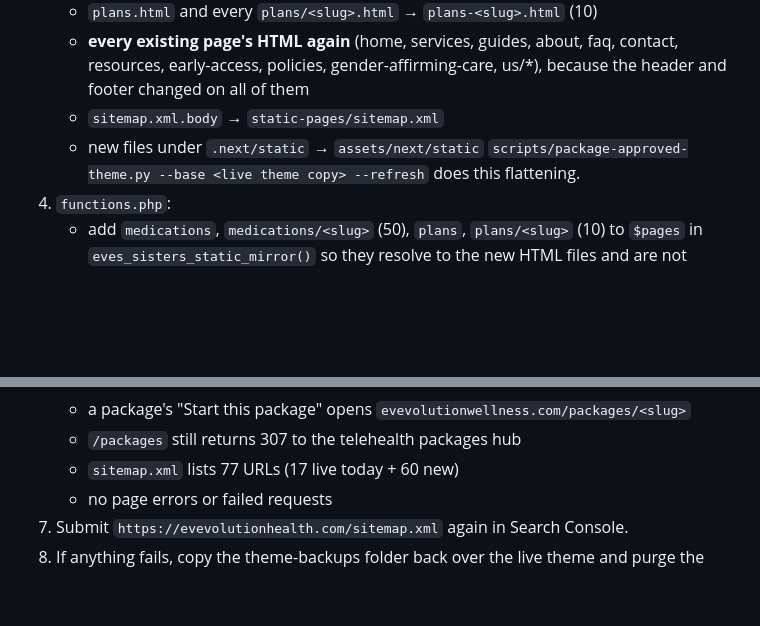
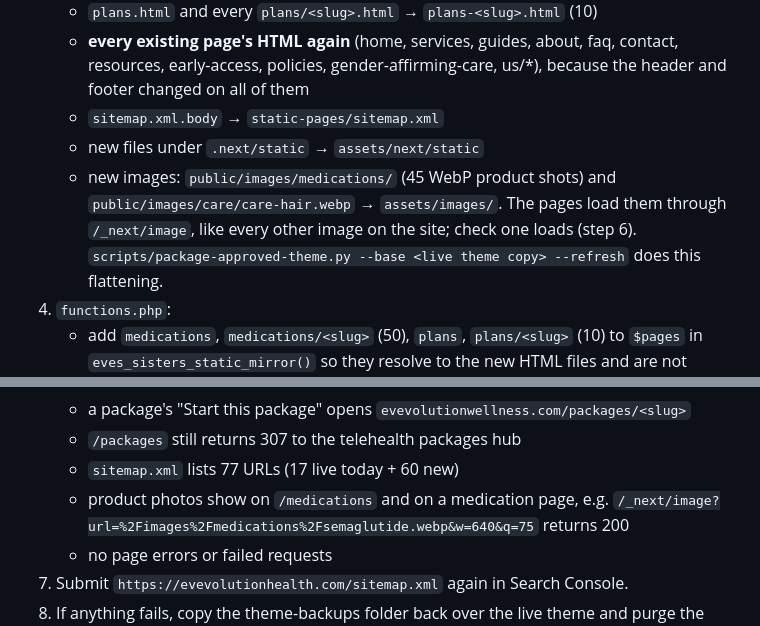
Before and after one commit to shooper909-byte/ev-revolution, a Markdown page: DEPLOY-MEDICATIONS.md, 2 parts joined by grey strips. GitHub-like rendering; blank space fills up the shorter version.

Commit message:
Include the new images in the deploy steps
Co-Authored-By: Claude Opus 5.5 <noreply@anthropic.com>
Claude-Session: https://claude.ai/code/session_015Lq6LjqRefHHSbpNk61oFq

```diff
--- a/DEPLOY-MEDICATIONS.md
+++ b/DEPLOY-MEDICATIONS.md
@@ -26,6 +26,9 @@ It needs SFTP access to Pressable site 1791593. Deploy only with the owner's go-
      and footer changed on all of them
    - `sitemap.xml.body` → `static-pages/sitemap.xml`
    - new files under `.next/static` → `assets/next/static`
+   - new images: `public/images/medications/` (45 WebP product shots) and
+     `public/images/care/care-hair.webp` → `assets/images/`. The pages load them through
+     `/_next/image`, like every other image on the site; check one loads (step 6).
    `scripts/package-approved-theme.py --base <live theme copy> --refresh` does this
    flattening.
 4. `functions.php`:
@@ -44,6 +47,8 @@ It needs SFTP access to Pressable site 1791593. Deploy only with the owner's go-
    - a package's "Start this package" opens `evevolutionwellness.com/packages/<slug>`
    - `/packages` still returns 307 to the telehealth packages hub
    - `sitemap.xml` lists 77 URLs (17 live today + 60 new)
+   - product photos show on `/medications` and on a medication page, e.g.
+     `/_next/image?url=%2Fimages%2Fmedications%2Fsemaglutide.webp&w=640&q=75` returns 200
    - no page errors or failed requests
 7. Submit `https://evevolutionhealth.com/sitemap.xml` again in Search Console.
 8. If anything fails, copy the theme-backups folder back over the live theme and purge the edge cache.
```
